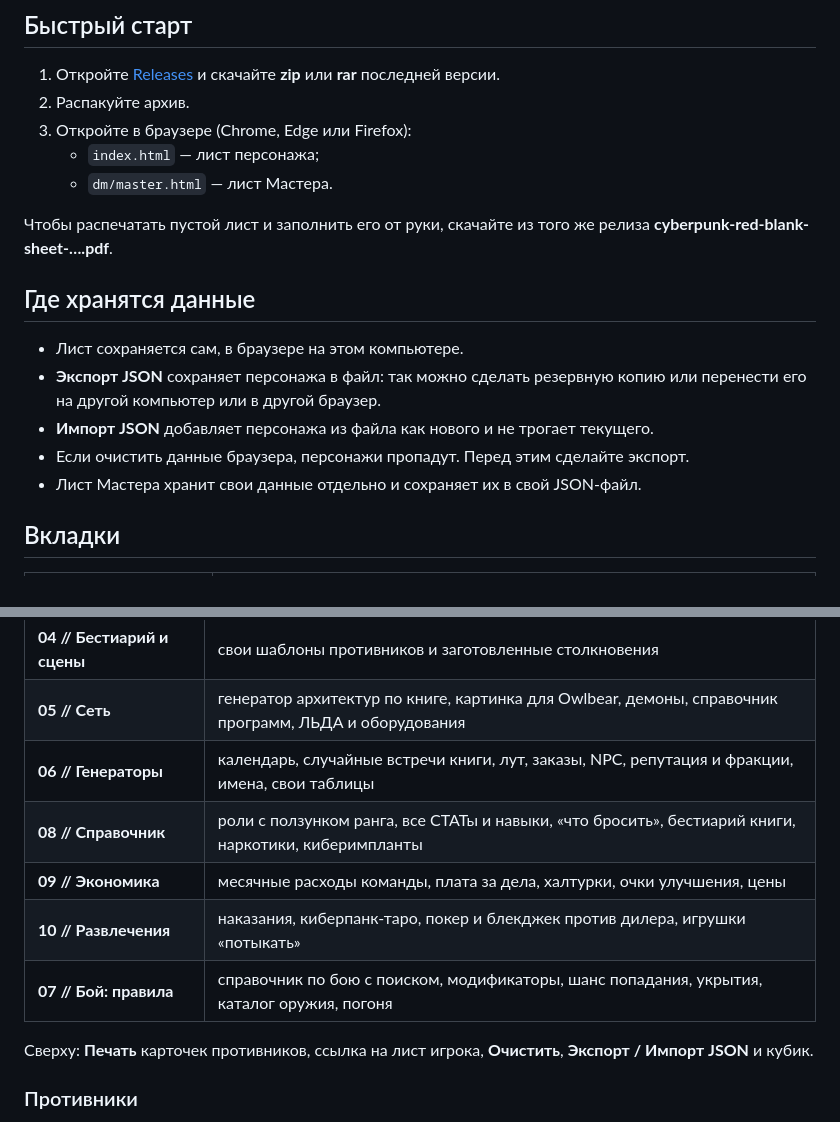
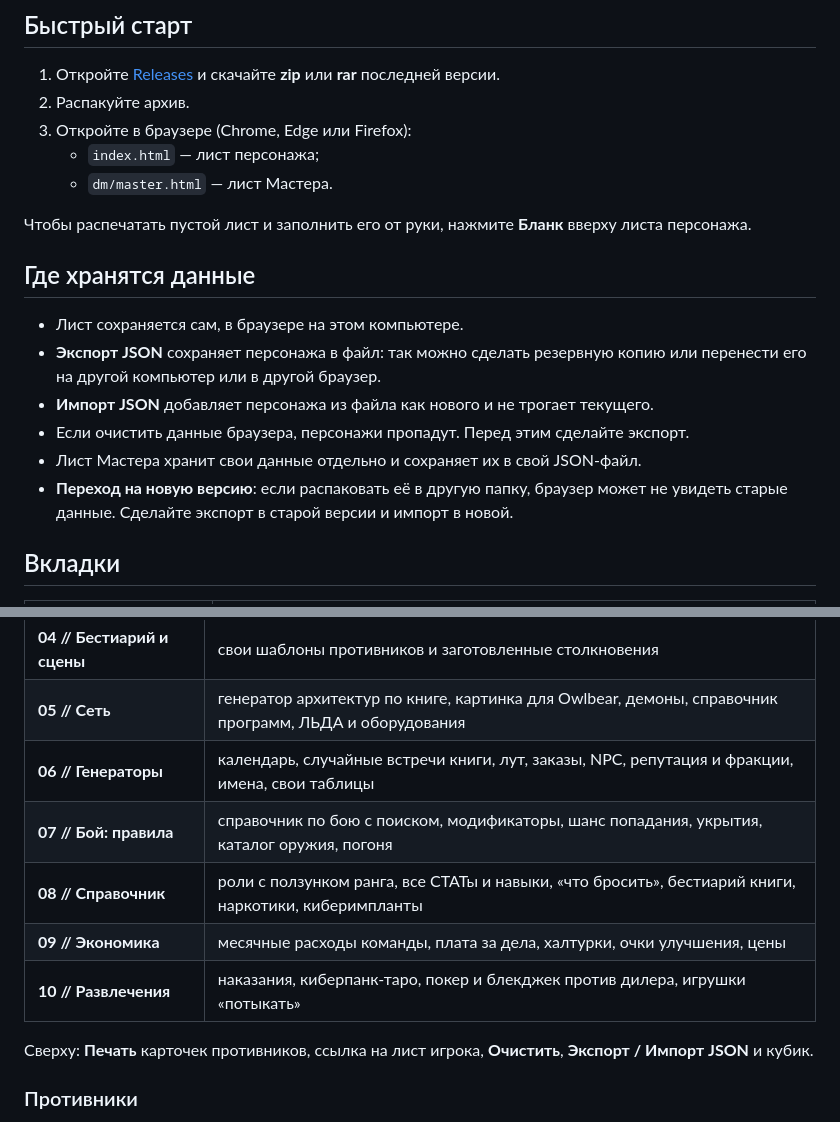
Before and after one commit to kli133/cyberpunkred-interactive-sheet, a Markdown page: README.md, 2 parts joined by grey strips. Rendered like a GitHub page.

Commit message:
Bring the README in line with the v0.6.8 release
Point to the Blank button instead of a PDF the release does not ship,
list the GM tabs in their real order, and explain how to carry data
over to a new version.

Co-Authored-By: Claude Opus 5.5 <noreply@anthropic.com>

```diff
--- a/README.md
+++ b/README.md
@@ -19,8 +19,7 @@
    - `index.html` — лист персонажа;
    - `dm/master.html` — лист Мастера.
 
-Чтобы распечатать пустой лист и заполнить его от руки, скачайте из того же релиза
-**cyberpunk-red-blank-sheet-….pdf**.
+Чтобы распечатать пустой лист и заполнить его от руки, нажмите **Бланк** вверху листа персонажа.
 
 ## Где хранятся данные
 
@@ -30,6 +29,8 @@
 - **Импорт JSON** добавляет персонажа из файла как нового и не трогает текущего.
 - Если очистить данные браузера, персонажи пропадут. Перед этим сделайте экспорт.
 - Лист Мастера хранит свои данные отдельно и сохраняет их в свой JSON-файл.
+- **Переход на новую версию**: если распаковать её в другую папку, браузер может не увидеть старые данные.
+  Сделайте экспорт в старой версии и импорт в новой.
 
 ## Вкладки
 
@@ -173,10 +174,10 @@
 | **04 // Бестиарий и сцены** | свои шаблоны противников и заготовленные столкновения |
 | **05 // Сеть** | генератор архитектур по книге, картинка для Owlbear, демоны, справочник программ, ЛЬДА и оборудования |
 | **06 // Генераторы** | календарь, случайные встречи книги, лут, заказы, NPC, репутация и фракции, имена, свои таблицы |
+| **07 // Бой: правила** | справочник по бою с поиском, модификаторы, шанс попадания, укрытия, каталог оружия, погоня |
 | **08 // Справочник** | роли с ползунком ранга, все СТАТы и навыки, «что бросить», бестиарий книги, наркотики, киберимпланты |
 | **09 // Экономика** | месячные расходы команды, плата за дела, халтурки, очки улучшения, цены |
 | **10 // Развлечения** | наказания, киберпанк-таро, покер и блекджек против дилера, игрушки «потыкать» |
-| **07 // Бой: правила** | справочник по бою с поиском, модификаторы, шанс попадания, укрытия, каталог оружия, погоня |
 
 Сверху: **Печать** карточек противников, ссылка на лист игрока, **Очистить**, **Экспорт / Импорт JSON** и кубик.
 
```
